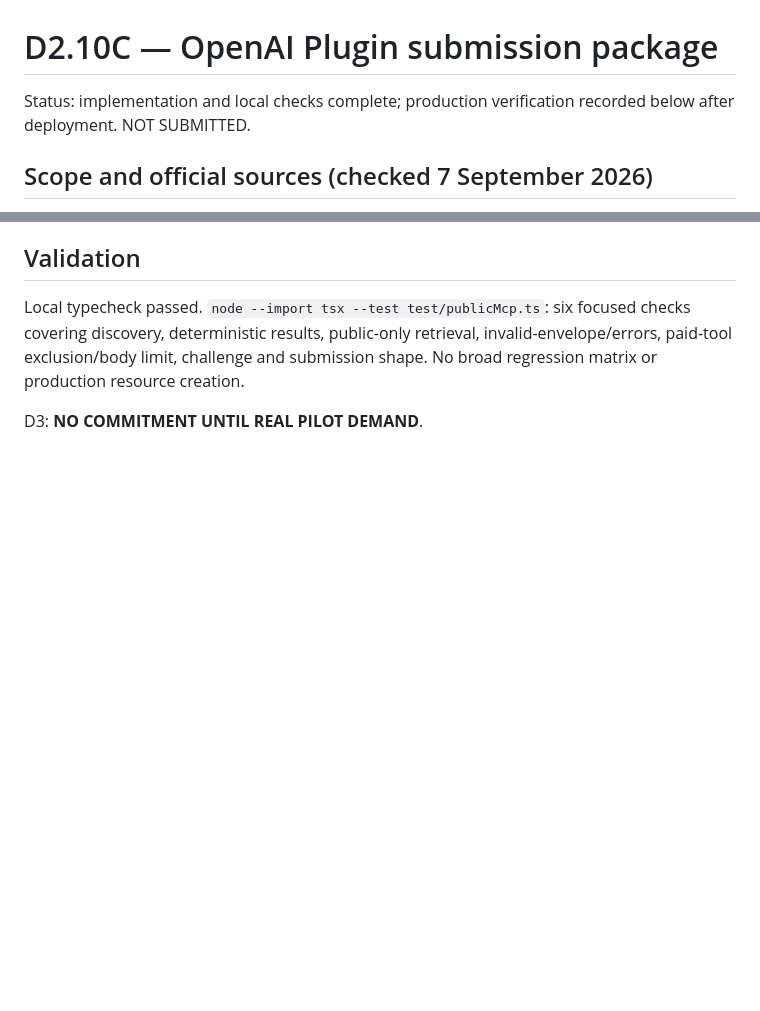
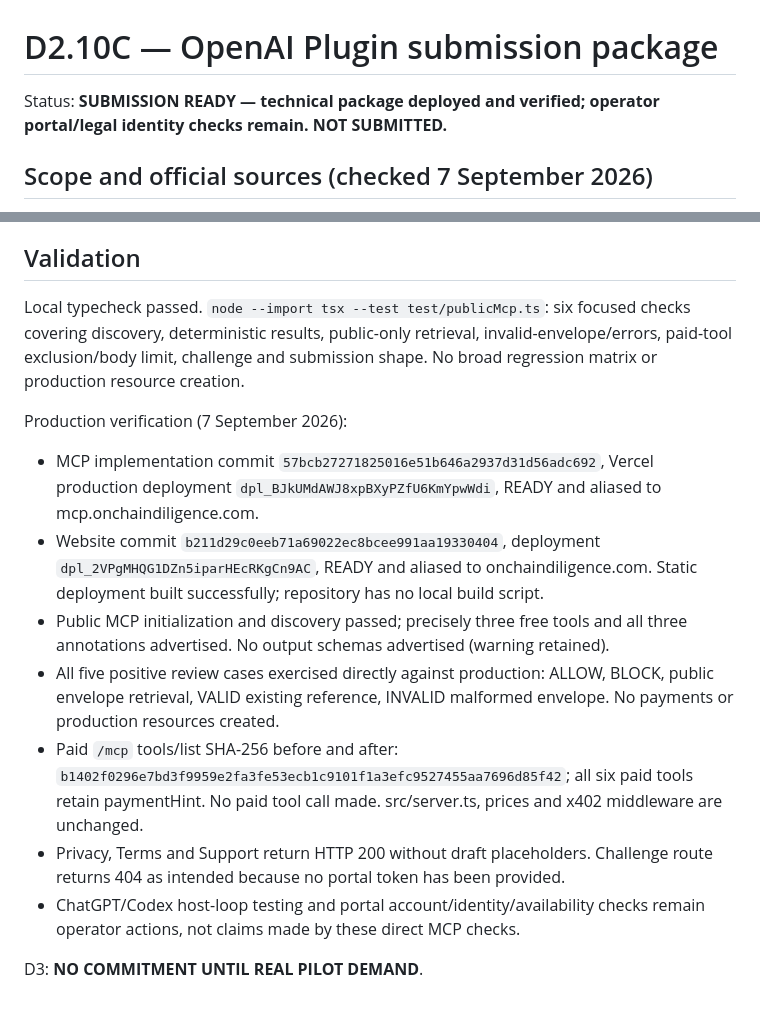
Before and after one commit to Qazza1/onchaindiligence-mcp, a Markdown page: docs/OPENAI_PLUGIN_SUBMISSION.md, 2 parts joined by grey strips. Drawn GitHub-style; blank space fills up the shorter version.

Commit message:
docs: record Plugin production verification and operator handoff

```diff
--- a/docs/OPENAI_PLUGIN_SUBMISSION.md
+++ b/docs/OPENAI_PLUGIN_SUBMISSION.md
@@ -1,6 +1,6 @@
 # D2.10C — OpenAI Plugin submission package
 
-Status: implementation and local checks complete; production verification recorded below after deployment. NOT SUBMITTED.
+Status: **SUBMISSION READY — technical package deployed and verified; operator portal/legal identity checks remain. NOT SUBMITTED.**
 
 ## Scope and official sources (checked 7 September 2026)
 
@@ -83,4 +83,14 @@ Release notes: Initial free, MCP-only submission for deterministic payment inspe
 
 Local typecheck passed. `node --import tsx --test test/publicMcp.ts`: six focused checks covering discovery, deterministic results, public-only retrieval, invalid-envelope/errors, paid-tool exclusion/body limit, challenge and submission shape. No broad regression matrix or production resource creation.
 
+Production verification (7 September 2026):
+
+- MCP implementation commit `57bcb27271825016e51b646a2937d31d56adc692`, Vercel production deployment `dpl_BJkUMdAWJ8xpBXyPZfU6KmYpwWdi`, READY and aliased to mcp.onchaindiligence.com.
+- Website commit `b211d29c0eeb71a69022ec8bcee991aa19330404`, deployment `dpl_2VPgMHQG1DZn5iparHEcRKgCn9AC`, READY and aliased to onchaindiligence.com. Static deployment built successfully; repository has no local build script.
+- Public MCP initialization and discovery passed; precisely three free tools and all three annotations advertised. No output schemas advertised (warning retained).
+- All five positive review cases exercised directly against production: ALLOW, BLOCK, public envelope retrieval, VALID existing reference, INVALID malformed envelope. No payments or production resources created.
+- Paid `/mcp` tools/list SHA-256 before and after: `b1402f0296e7bd3f9959e2fa3fe53ecb1c9101f1a3efc9527455aa7696d85f42`; all six paid tools retain paymentHint. No paid tool call made. src/server.ts, prices and x402 middleware are unchanged.
+- Privacy, Terms and Support return HTTP 200 without draft placeholders. Challenge route returns 404 as intended because no portal token has been provided.
+- ChatGPT/Codex host-loop testing and portal account/identity/availability checks remain operator actions, not claims made by these direct MCP checks.
+
 D3: **NO COMMITMENT UNTIL REAL PILOT DEMAND**.
```
